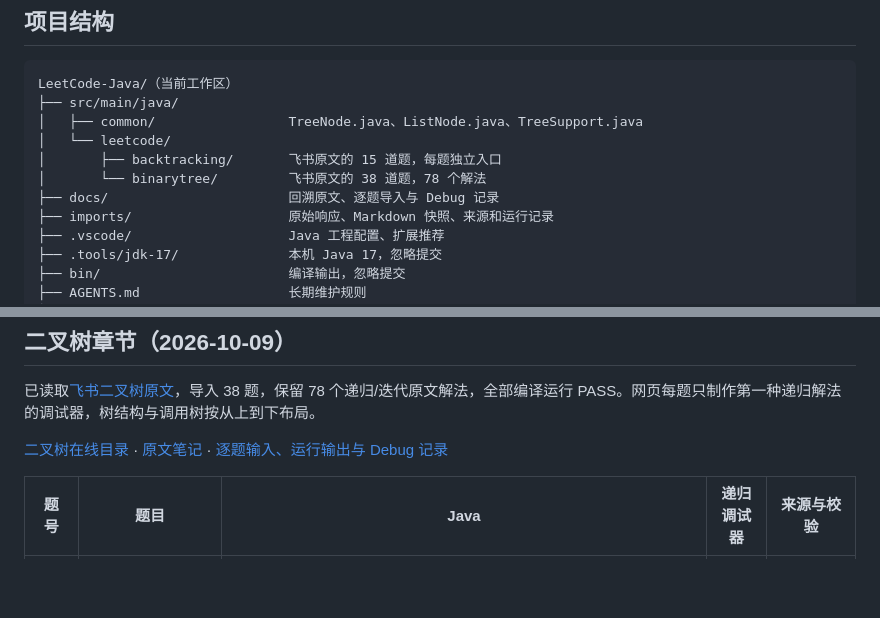
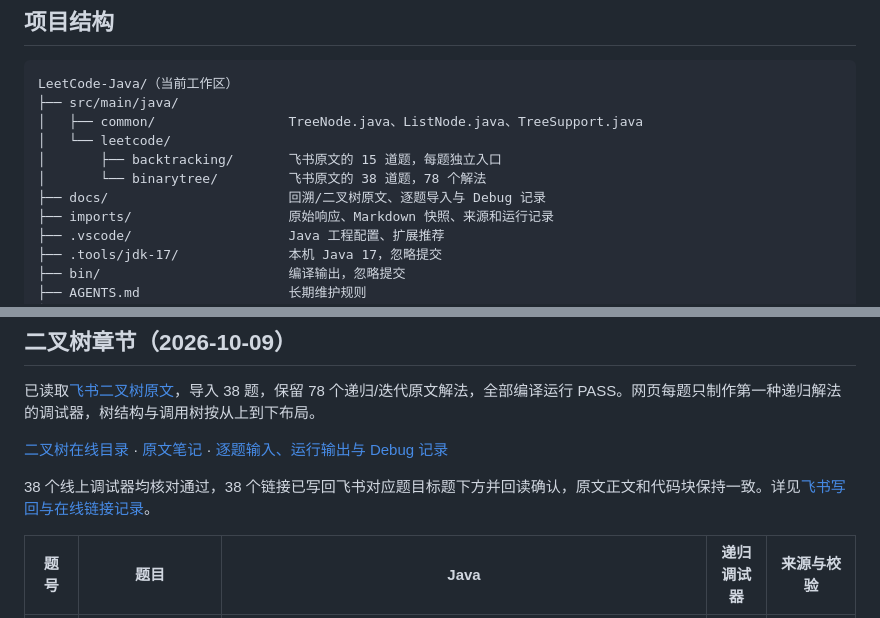
Before and after one commit to XiaoShuPeiQi/leetcode-java, a Markdown page: README.md, 2 parts joined by grey strips. Drawn GitHub-style; blank space fills up the shorter version.

Commit message:
Record verified binary tree Pages and Feishu debugger links

```diff
--- a/README.md
+++ b/README.md
@@ -13,7 +13,7 @@ LeetCode-Java/（当前工作区）
 │   └── leetcode/
 │       ├── backtracking/       飞书原文的 15 道题，每题独立入口
 │       └── binarytree/         飞书原文的 38 道题，78 个解法
-├── docs/                       回溯原文、逐题导入与 Debug 记录
+├── docs/                       回溯/二叉树原文、逐题导入与 Debug 记录
 ├── imports/                    原始响应、Markdown 快照、来源和运行记录
 ├── .vscode/                    Java 工程配置、扩展推荐
 ├── .tools/jdk-17/              本机 Java 17，忽略提交
@@ -234,6 +234,8 @@ https://docs.github.com/en/pages/getting-started-with-github-pages/using-custom-
 
 [二叉树在线目录](https://xiaoshupeiqi.github.io/leetcode-java/?chapter=%E4%BA%8C%E5%8F%89%E6%A0%91) · [原文笔记](docs/二叉树算法.md) · [逐题输入、运行输出与 Debug 记录](docs/二叉树算法-导入记录.md)
 
+38 个线上调试器均核对通过，38 个链接已写回飞书对应题目标题下方并回读确认，原文正文和代码块保持一致。详见[飞书写回与在线链接记录](docs/二叉树算法-调试器链接.md)。
+
 | 题号 | 题目 | Java | 递归调试器 | 来源与校验 |
 |---|---|---|---|---|
 | 144 | 二叉树的前序遍历 | [LC0144BinaryTreePreorderTraversal.java](src/main/java/leetcode/binarytree/LC0144BinaryTreePreorderTraversal.java) | [打开](docs/problems/0144-binary-tree-preorder-traversal/index.html) | [原文 3.1 / PASS](docs/二叉树算法-导入记录.md#lc0144) |
```
Also changed, not shown: docs/二叉树算法-调试器链接.md (added, +46 -0 lines).
